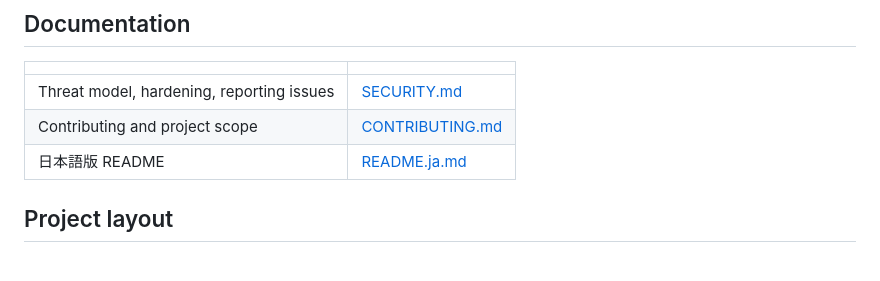
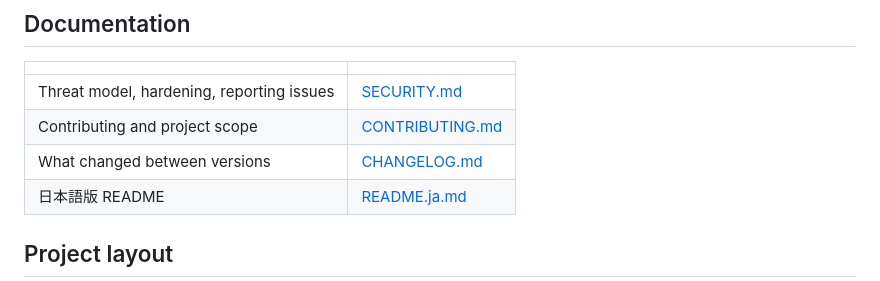
Before and after one commit to Aho-Gaki/TermBridge, a Markdown page: README.md, the part around the change. GitHub-like rendering.

```diff
--- a/README.md
+++ b/README.md
@@ -278,6 +278,7 @@ it. Open the address it prints. To pin a port, set `httpsPort` in `config.json`.
 |---|---|
 | Threat model, hardening, reporting issues | [SECURITY.md](SECURITY.md) |
 | Contributing and project scope | [CONTRIBUTING.md](CONTRIBUTING.md) |
+| What changed between versions | [CHANGELOG.md](CHANGELOG.md) |
 | 日本語版 README | [README.ja.md](README.ja.md) |
 
 ## Project layout
```
Also changed, not shown: CHANGELOG.md (added, +69 -0 lines), README.ja.md (+1 -0 lines).
